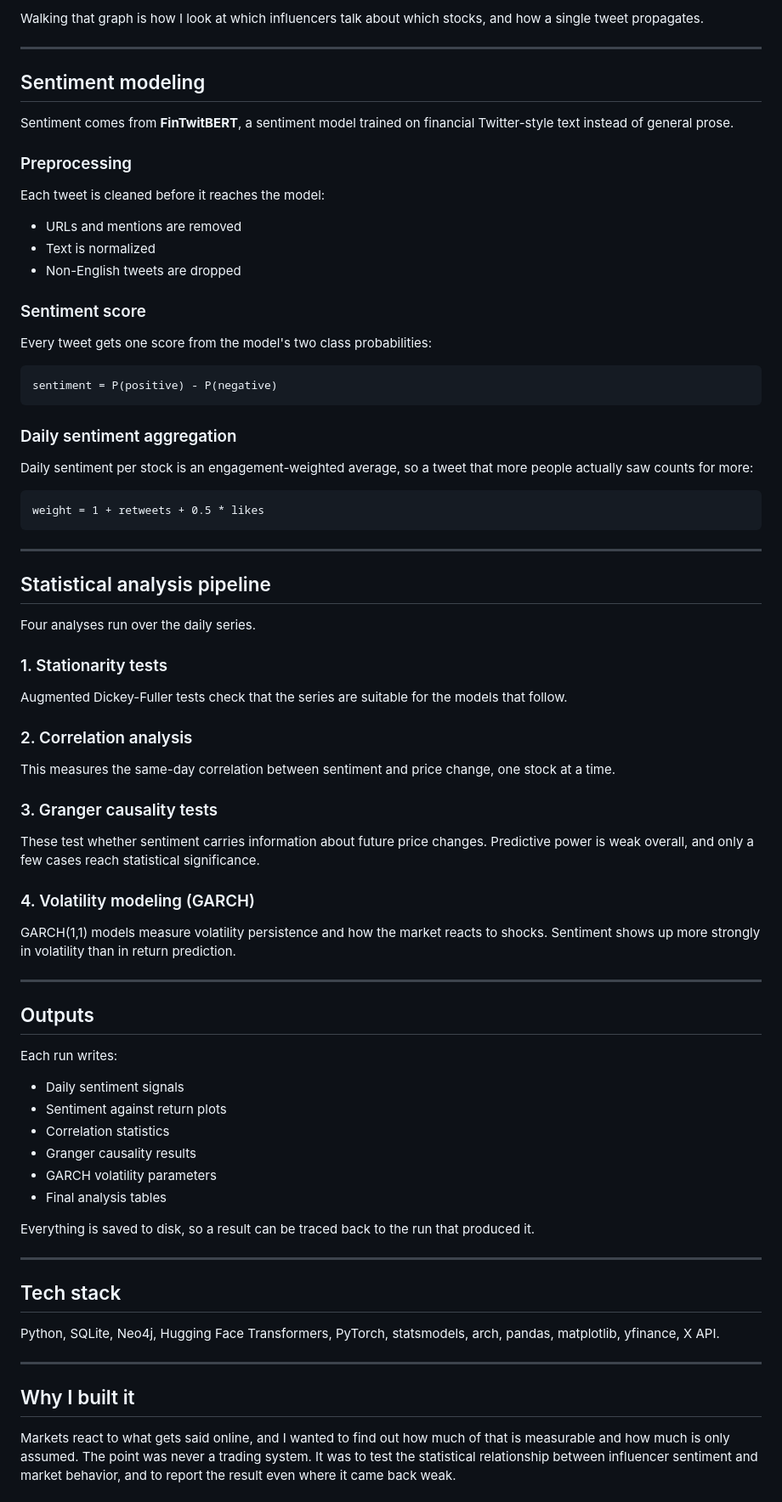
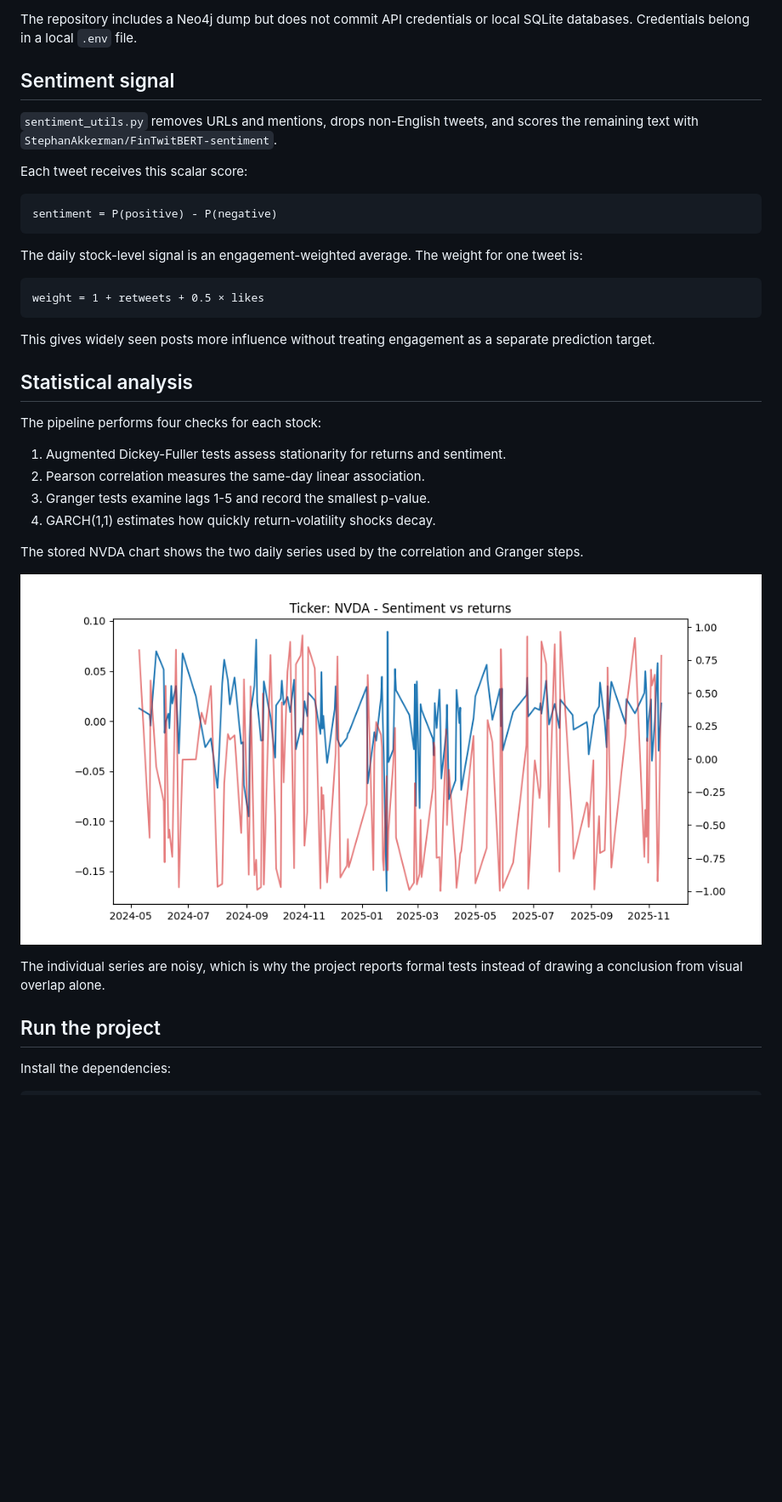
Before and after one commit to ntdai95/Resume-Projects, a Markdown page: Stock Sentiment Analysis/README.md, the part around one of its changes. Shown at 85% size. Rendered like a GitHub page; blank space fills up the shorter version.

Commit message:
Secure stock sentiment setup and document results

````diff
--- a/Stock Sentiment Analysis/README.md
+++ b/Stock Sentiment Analysis/README.md
@@ -85,93 +73,47 @@ Neo4j holds the influencer relationships as a graph:
 ```
 
-Walking that graph is how I look at which influencers talk about which stocks, and how
-a single tweet propagates.
+The repository includes a Neo4j dump but does not commit API credentials or
+local SQLite databases. Credentials belong in a local `.env` file.
 
----
+## Sentiment signal
 
-## Sentiment modeling
+`sentiment_utils.py` removes URLs and mentions, drops non-English tweets, and
+scores the remaining text with `StephanAkkerman/FinTwitBERT-sentiment`.
 
-Sentiment comes from **FinTwitBERT**, a sentiment model trained on financial
-Twitter-style text instead of general prose.
+Each tweet receives this scalar score:
 
-### Preprocessing
-
-Each tweet is cleaned before it reaches the model:
-
-* URLs and mentions are removed
-* Text is normalized
-* Non-English tweets are dropped
-
-### Sentiment score
-
-Every tweet gets one score from the model's two class probabilities:
-
-```
+```text
 sentiment = P(positive) - P(negative)
 ```
 
-### Daily sentiment aggregation
+The daily stock-level signal is an engagement-weighted average. The weight for
+one tweet is:
 
-Daily sentiment per stock is an engagement-weighted average, so a tweet that more
-people actually saw counts for more:
-
-```
-weight = 1 + retweets + 0.5 * likes
+```text
+weight = 1 + retweets + 0.5 × likes
 ```
 
----
+This gives widely seen posts more influence without treating engagement as a
+separate prediction target.
 
-## Statistical analysis pipeline
+## Statistical analysis
 
-Four analyses run over the daily series.
+The pipeline performs four checks for each stock:
 
-### 1. Stationarity tests
+1. Augmented Dickey-Fuller tests assess stationarity for returns and sentiment.
+2. Pearson correlation measures the same-day linear association.
+3. Granger tests examine lags 1-5 and record the smallest p-value.
+4. GARCH(1,1) estimates how quickly return-volatility shocks decay.
 
-Augmented Dickey-Fuller tests check that the series are suitable for the models that
-follow.
+The stored NVDA chart shows the two daily series used by the correlation and
+Granger steps.
 
-### 2. Correlation analysis
+![NVDA daily return and sentiment](plots/NVDA_plot.png)
 
-This measures the same-day correlation between sentiment and price change, one stock at a time.
+The individual series are noisy, which is why the project reports formal tests
+instead of drawing a conclusion from visual overlap alone.
 
-### 3. Granger causality tests
+## Run the project
 
-These test whether sentiment carries information about future price changes. Predictive
-power is weak overall, and only a few cases reach statistical significance.
+Install the dependencies:
 
-### 4. Volatility modeling (GARCH)
-
-GARCH(1,1) models measure volatility persistence and how the market reacts to shocks.
-Sentiment shows up more strongly in volatility than in return prediction.
-
----
-
-## Outputs
-
-Each run writes:
-
-* Daily sentiment signals
-* Sentiment against return plots
-* Correlation statistics
-* Granger causality results
-* GARCH volatility parameters
-* Final analysis tables
-
-Everything is saved to disk, so a result can be traced back to the run that produced it.
-
----
-
-## Tech stack
-
-Python, SQLite, Neo4j, Hugging Face Transformers, PyTorch, statsmodels, arch, pandas,
-matplotlib, yfinance, X API.
-
----
-
-## Why I built it
-
-Markets react to what gets said online, and I wanted to find out how much of that is
-measurable and how much is only assumed. The point was never a trading system. It was to test
-the statistical relationship between influencer sentiment and market behavior, and to
-report the result even where it came back weak.
-
````
Also changed, not shown: other parts of Stock Sentiment Analysis/README.md (+94 -94 lines), Stock Sentiment Analysis/docs/results-summary-dark.png (added), Stock Sentiment Analysis/docs/results-summary-light.png (added), 5 other files.
